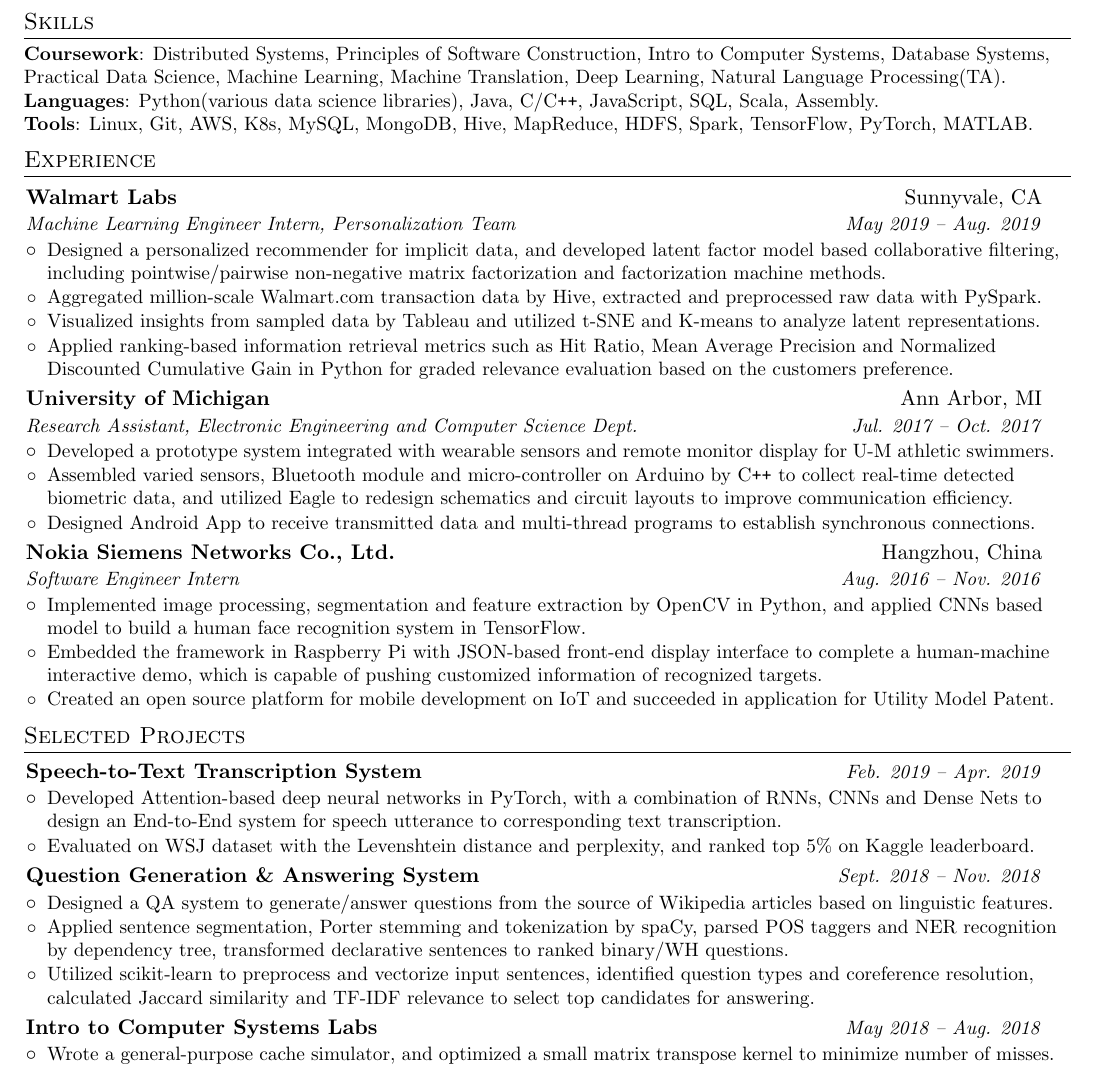
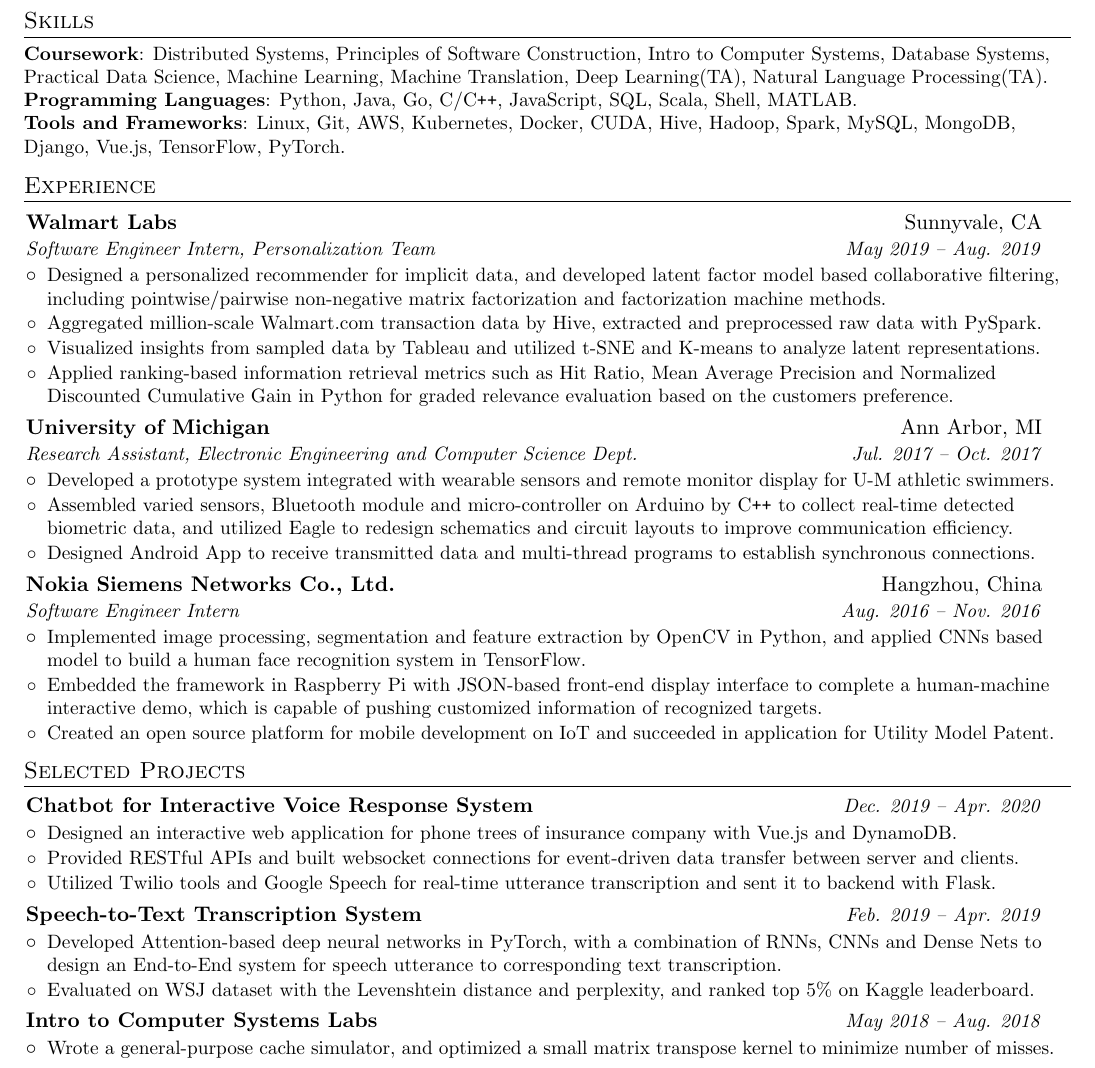
Before and after one commit to zach96guan/CV_for_Zach, a LaTeX CV (CV_for_Zach.tex): part of the page, cut so that both start at the same text. Compiled offline with pdfLaTeX.

Commit message:
update capstone

```diff
--- a/CV_for_Zach.tex
+++ b/CV_for_Zach.tex
@@ -116,13 +116,13 @@
 \section{Skills}
 \skillSectionStart
         \resumeSubItem{Coursework}
-        {Distributed Systems, Principles of Software Construction, Intro to Computer Systems, Database Systems, Practical Data Science, Machine Learning, Machine Translation, Deep Learning, Natural Language Processing(TA).}
+        {Distributed Systems, Principles of Software Construction, Intro to Computer Systems, Database Systems, Practical Data Science, Machine Learning, Machine Translation, Deep Learning(TA), Natural Language Processing(TA).}
         \newline
-		\resumeSubItem{Languages}
-		{Python(various data science libraries), Java, C/C\texttt{++}, JavaScript, SQL, Scala, Assembly.}
+		\resumeSubItem{Programming Languages}
+		{Python, Java, Go, C/C\texttt{++}, JavaScript, SQL, Scala, Shell, MATLAB.}
 		\newline
-		\resumeSubItem{Tools}
-		{Linux, Git, AWS, K8s, MySQL, MongoDB, Hive, MapReduce, HDFS, Spark, TensorFlow, PyTorch, MATLAB.}
+		\resumeSubItem{Tools and Frameworks}
+		{Linux, Git, AWS, Kubernetes, Docker, CUDA, Hive, Hadoop, Spark, MySQL, MongoDB, Django, Vue.js, TensorFlow, PyTorch.}
 \skillSectionEnd
 
 
@@ -131,7 +131,7 @@
   \resumeSubHeadingListStart
     \resumeSubheading
       {Walmart Labs}{Sunnyvale, CA}
-      {Machine Learning Engineer Intern, Personalization Team}{May 2019 -- Aug. 2019}
+      {Software Engineer Intern, Personalization Team}{May 2019 -- Aug. 2019}
       \resumeItemListStart
         \vspace{1.5pt}
         \resumeItemChg{}
@@ -179,6 +179,20 @@
 \section{Selected Projects}
   \resumeSubHeadingListStart
       \resumeSubheadingSimple
+      {Chatbot for Interactive Voice Response System}{\textit{\small{Dec. 2019 -- Apr. 2020}}}
+      \resumeItemListStart
+        \vspace{3pt}
+        \resumeItemChg{}
+        {Designed an interactive web application for phone trees of insurance company with Vue.js and DynamoDB.}
+        \resumeItemChg{}
+	    {Provided RESTful APIs and built websocket connections for event-driven data transfer between server and clients.}
+	    \resumeItemChg{}
+	    {Utilized Twilio tools and Google Speech for real-time utterance transcription and sent it to backend with Flask.}
+      \resumeItemListEnd
+      \vspace{3pt}
+
+
+      \resumeSubheadingSimple
       {Speech-to-Text Transcription System}{\textit{\small{Feb. 2019 -- Apr. 2019}}}
       \resumeItemListStart
         \vspace{3pt}
@@ -189,18 +203,6 @@
       \resumeItemListEnd
       \vspace{3pt}
 
-      \resumeSubheadingSimple
-      {Question Generation \& Answering System}{\textit{\small{Sept. 2018 -- Nov. 2018}}}
-      \resumeItemListStart
-        \vspace{3pt}
-        \resumeItemChg{}
-        {Designed a Q&A system to generate/answer questions from the source of Wikipedia articles based on linguistic features.}
-        \resumeItemChg{}
-	    {Applied sentence segmentation, Porter stemming and tokenization by spaCy, parsed POS taggers and NER recognition by dependency tree, transformed declarative sentences to ranked binary/WH questions.}
-	    \resumeItemChg{}
-	    {Utilized scikit-learn to preprocess and vectorize input sentences, identified question types and coreference resolution, calculated Jaccard similarity and TF-IDF relevance to select top candidates for answering.}
-      \resumeItemListEnd
-      \vspace{3pt}
 
       \resumeSubheadingSimple
       {Intro to Computer Systems Labs}{\textit{\small{May 2018 -- Aug. 2018}}}
```
Also changed, not shown: CV_for_Zach.pdf.
